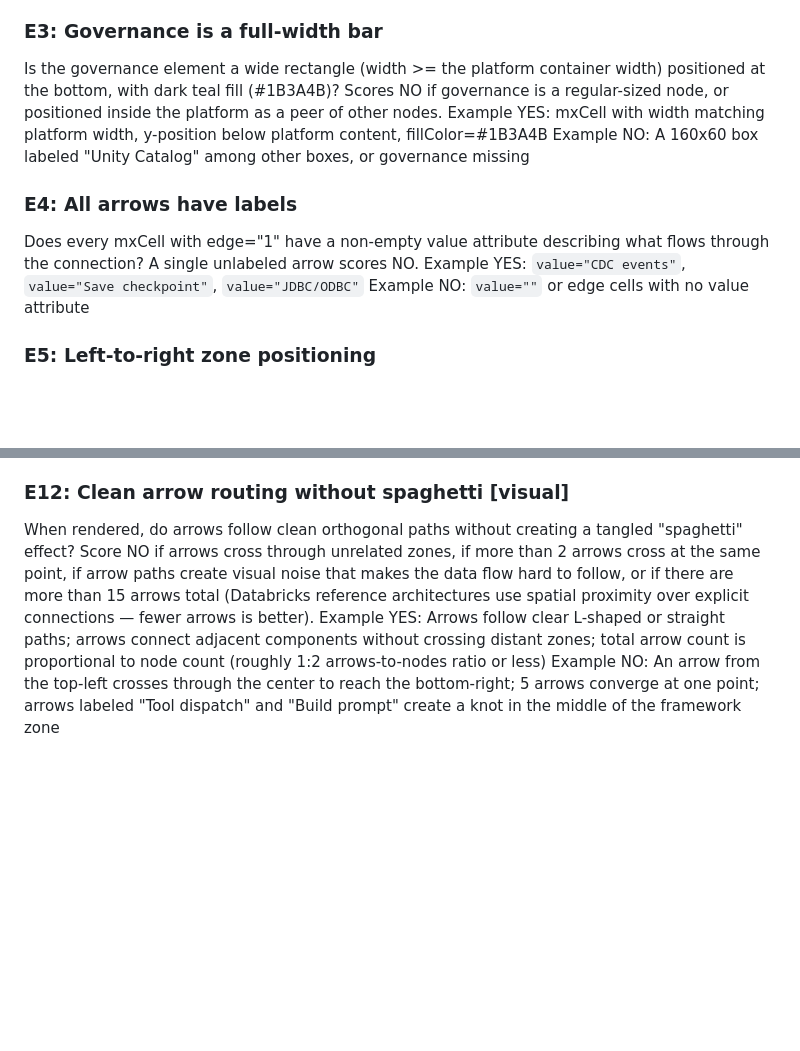
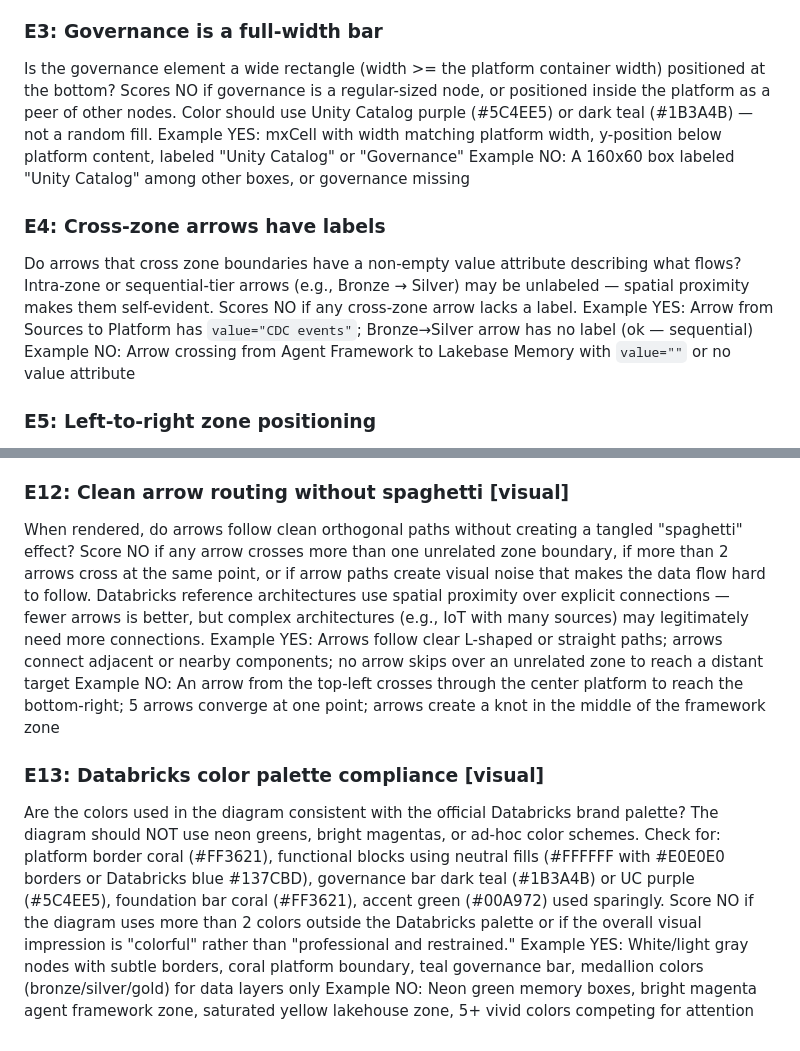
Before and after one commit to saselvan/claude-skills, a Markdown page: arch-diagram/architecture-diagram-evals.md, 2 parts joined by grey strips. GitHub-like rendering; blank space fills up the shorter version.

Commit message:
evolve(arch-diagram): fix E3/E4/E12 per user feedback, add E13 color palette
E3: Accept UC purple (#5C4EE5) or dark teal for governance
E4: Only cross-zone arrows need labels (spatial proximity for intra-zone)
E12: Remove 15-arrow hard cap, use zone-crossing check instead
E13: New eval for Databricks color palette compliance

```diff
--- a/arch-diagram/architecture-diagram-evals.md
+++ b/arch-diagram/architecture-diagram-evals.md
@@ -49,14 +49,14 @@ Example YES: `<mxGeometry x="500" y="200" width="160" height="60" as="geometry"/
 Example NO: mxGeometry without x or y attributes, or nodes without mxGeometry at all
 
 ### E3: Governance is a full-width bar
-Is the governance element a wide rectangle (width >= the platform container width) positioned at the bottom, with dark teal fill (#1B3A4B)? Scores NO if governance is a regular-sized node, or positioned inside the platform as a peer of other nodes.
-Example YES: mxCell with width matching platform width, y-position below platform content, fillColor=#1B3A4B
+Is the governance element a wide rectangle (width >= the platform container width) positioned at the bottom? Scores NO if governance is a regular-sized node, or positioned inside the platform as a peer of other nodes. Color should use Unity Catalog purple (#5C4EE5) or dark teal (#1B3A4B) — not a random fill.
+Example YES: mxCell with width matching platform width, y-position below platform content, labeled "Unity Catalog" or "Governance"
 Example NO: A 160x60 box labeled "Unity Catalog" among other boxes, or governance missing
 
-### E4: All arrows have labels
-Does every mxCell with edge="1" have a non-empty value attribute describing what flows through the connection? A single unlabeled arrow scores NO.
-Example YES: `value="CDC events"`, `value="Save checkpoint"`, `value="JDBC/ODBC"`
-Example NO: `value=""` or edge cells with no value attribute
+### E4: Cross-zone arrows have labels
+Do arrows that cross zone boundaries have a non-empty value attribute describing what flows? Intra-zone or sequential-tier arrows (e.g., Bronze → Silver) may be unlabeled — spatial proximity makes them self-evident. Scores NO if any cross-zone arrow lacks a label.
+Example YES: Arrow from Sources to Platform has `value="CDC events"`; Bronze→Silver arrow has no label (ok — sequential)
+Example NO: Arrow crossing from Agent Framework to Lakebase Memory with `value=""` or no value attribute
 
 ### E5: Left-to-right zone positioning
 Are data sources positioned at lower x-coordinates (left) and consumers at higher x-coordinates (right)? The platform should be in the center. Check the mxGeometry x values across zones.
@@ -96,6 +96,11 @@ Example YES: `value="Mosaic AI"`, `value="Delta Live Tables"`, `value="Lakebase&
 Example NO: `value="agent_knowledge:&#xa;entity_type · entity_id · fact_key&#xa;fact_value JSONB · pgvector · confidence&#xa;access_count · EMA scoring"` (schema dump inside a box)
 
 ### E12: Clean arrow routing without spaghetti [visual]
-When rendered, do arrows follow clean orthogonal paths without creating a tangled "spaghetti" effect? Score NO if arrows cross through unrelated zones, if more than 2 arrows cross at the same point, if arrow paths create visual noise that makes the data flow hard to follow, or if there are more than 15 arrows total (Databricks reference architectures use spatial proximity over explicit connections — fewer arrows is better).
-Example YES: Arrows follow clear L-shaped or straight paths; arrows connect adjacent components without crossing distant zones; total arrow count is proportional to node count (roughly 1:2 arrows-to-nodes ratio or less)
-Example NO: An arrow from the top-left crosses through the center to reach the bottom-right; 5 arrows converge at one point; arrows labeled "Tool dispatch" and "Build prompt" create a knot in the middle of the framework zone
+When rendered, do arrows follow clean orthogonal paths without creating a tangled "spaghetti" effect? Score NO if any arrow crosses more than one unrelated zone boundary, if more than 2 arrows cross at the same point, or if arrow paths create visual noise that makes the data flow hard to follow. Databricks reference architectures use spatial proximity over explicit connections — fewer arrows is better, but complex architectures (e.g., IoT with many sources) may legitimately need more connections.
+Example YES: Arrows follow clear L-shaped or straight paths; arrows connect adjacent or nearby components; no arrow skips over an unrelated zone to reach a distant target
+Example NO: An arrow from the top-left crosses through the center platform to reach the bottom-right; 5 arrows converge at one point; arrows create a knot in the middle of the framework zone
+
+### E13: Databricks color palette compliance [visual]
+Are the colors used in the diagram consistent with the official Databricks brand palette? The diagram should NOT use neon greens, bright magentas, or ad-hoc color schemes. Check for: platform border coral (#FF3621), functional blocks using neutral fills (#FFFFFF with #E0E0E0 borders or Databricks blue #137CBD), governance bar dark teal (#1B3A4B) or UC purple (#5C4EE5), foundation bar coral (#FF3621), accent green (#00A972) used sparingly. Score NO if the diagram uses more than 2 colors outside the Databricks palette or if the overall visual impression is "colorful" rather than "professional and restrained."
+Example YES: White/light gray nodes with subtle borders, coral platform boundary, teal governance bar, medallion colors (bronze/silver/gold) for data layers only
+Example NO: Neon green memory boxes, bright magenta agent framework zone, saturated yellow lakehouse zone, 5+ vivid colors competing for attention
```
